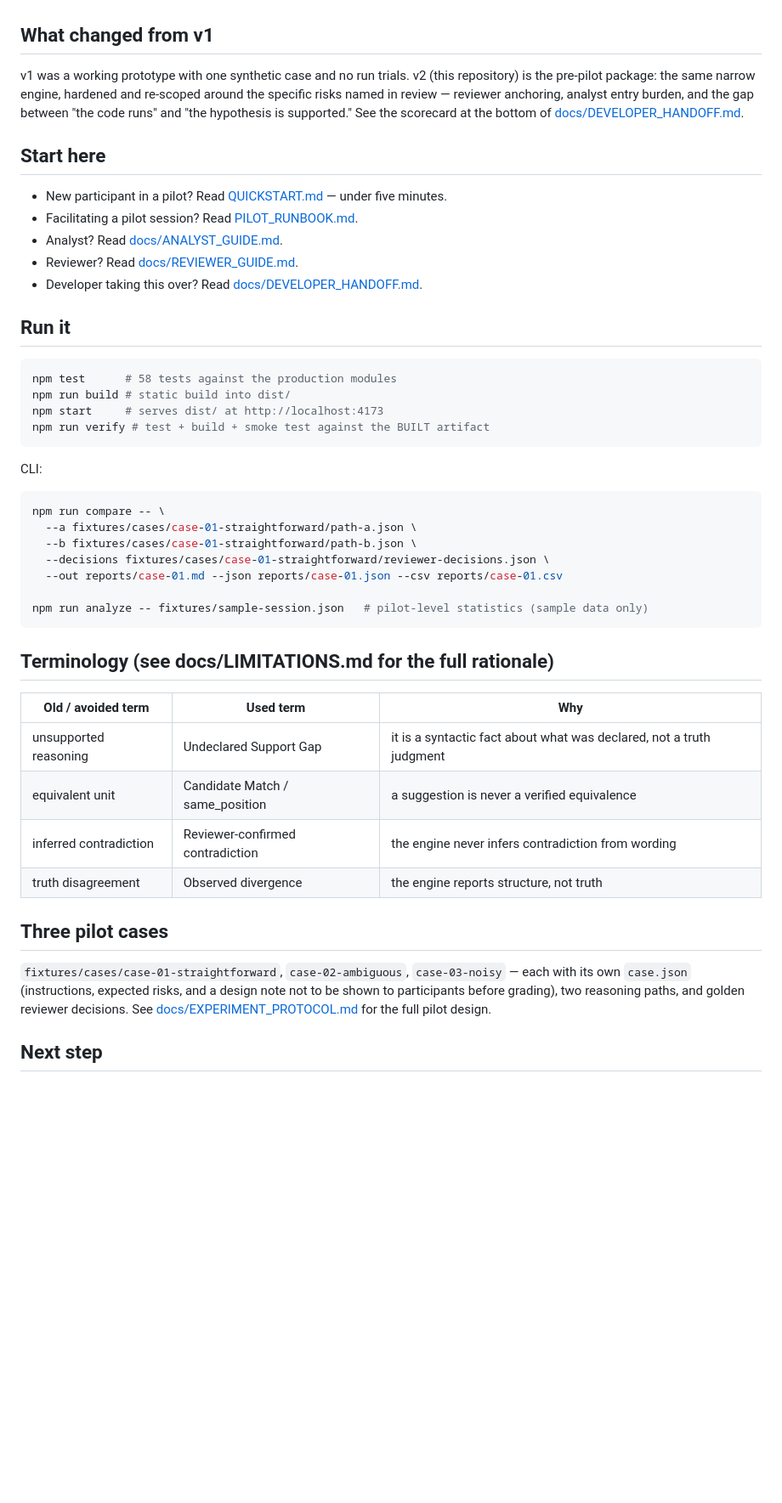
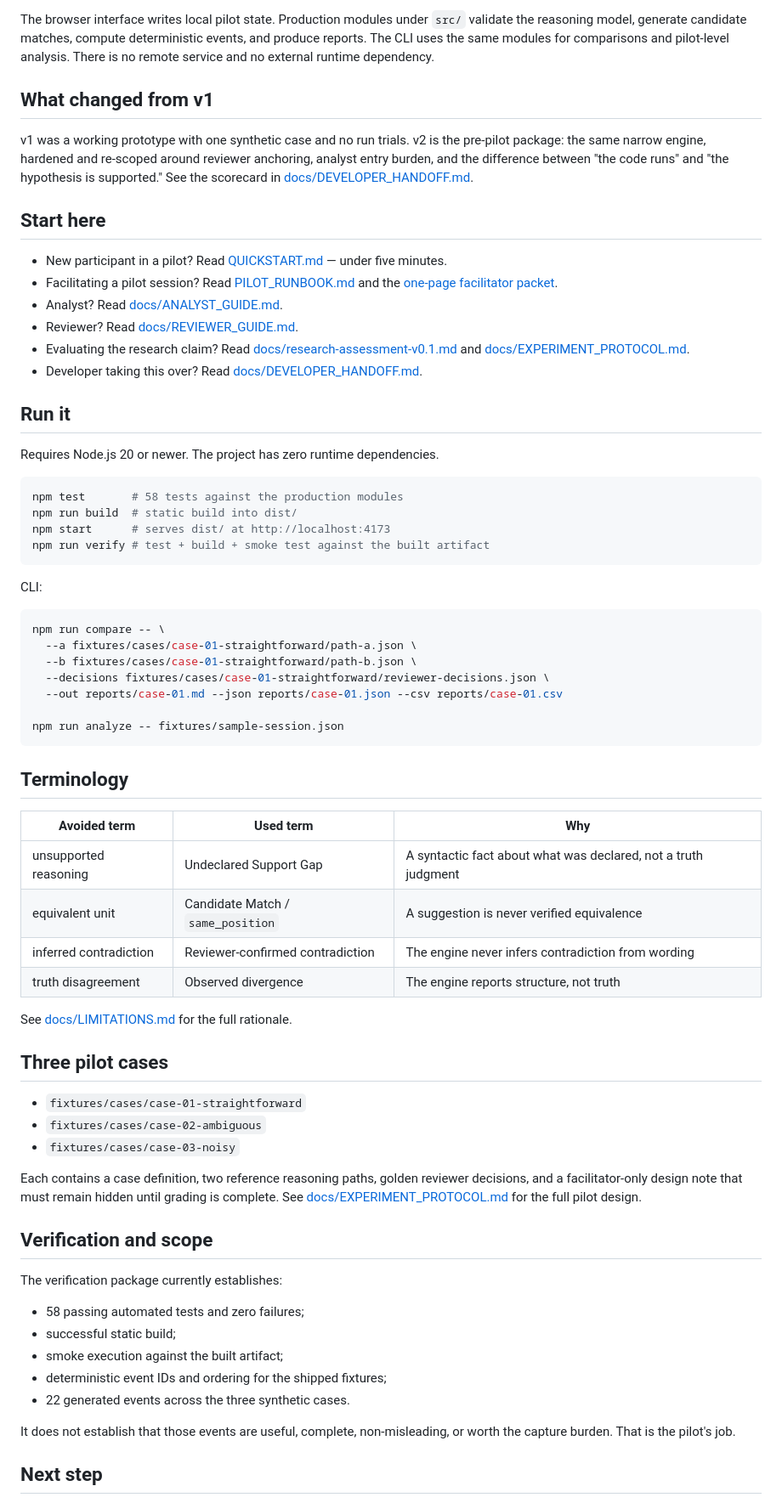
Before and after one commit to GnomeMan4201/reasoning-diff-lab, a Markdown page: README.md, the part around one of its changes. Shown at 85% size. Rendered like a GitHub page; blank space fills up the shorter version.

Commit message:
Expand README with purpose, limits, previews, and architecture

````diff
--- a/README.md
+++ b/README.md
@@ -12,27 +85,36 @@ been checked, and [docs/LIMITATIONS.md](docs/LIMITATIONS.md) for what this tool
+The browser interface writes local pilot state. Production modules under `src/` validate the
+reasoning model, generate candidate matches, compute deterministic events, and produce reports.
+The CLI uses the same modules for comparisons and pilot-level analysis. There is no remote
+service and no external runtime dependency.
 
 ## What changed from v1
 
-v1 was a working prototype with one synthetic case and no run trials. v2 (this repository) is
-the pre-pilot package: the same narrow engine, hardened and re-scoped around the specific
-risks named in review — reviewer anchoring, analyst entry burden, and the gap between "the
-code runs" and "the hypothesis is supported." See the scorecard at the bottom of
-[docs/DEVELOPER_HANDOFF.md](docs/DEVELOPER_HANDOFF.md).
+v1 was a working prototype with one synthetic case and no run trials. v2 is the pre-pilot
+package: the same narrow engine, hardened and re-scoped around reviewer anchoring, analyst entry
+burden, and the difference between "the code runs" and "the hypothesis is supported." See the
+scorecard in [docs/DEVELOPER_HANDOFF.md](docs/DEVELOPER_HANDOFF.md).
 
 ## Start here
 
 - New participant in a pilot? Read [QUICKSTART.md](QUICKSTART.md) — under five minutes.
-- Facilitating a pilot session? Read [PILOT_RUNBOOK.md](PILOT_RUNBOOK.md).
+- Facilitating a pilot session? Read [PILOT_RUNBOOK.md](PILOT_RUNBOOK.md) and the
+  [one-page facilitator packet](docs/FACILITATOR_PACKET.md).
 - Analyst? Read [docs/ANALYST_GUIDE.md](docs/ANALYST_GUIDE.md).
 - Reviewer? Read [docs/REVIEWER_GUIDE.md](docs/REVIEWER_GUIDE.md).
+- Evaluating the research claim? Read
+  [docs/research-assessment-v0.1.md](docs/research-assessment-v0.1.md) and
+  [docs/EXPERIMENT_PROTOCOL.md](docs/EXPERIMENT_PROTOCOL.md).
 - Developer taking this over? Read [docs/DEVELOPER_HANDOFF.md](docs/DEVELOPER_HANDOFF.md).
 
 ## Run it
 
+Requires Node.js 20 or newer. The project has zero runtime dependencies.
+
 ```bash
-npm test      # 58 tests against the production modules
-npm run build # static build into dist/
-npm start     # serves dist/ at http://localhost:4173
-npm run verify # test + build + smoke test against the BUILT artifact
+npm test       # 58 tests against the production modules
+npm run build  # static build into dist/
+npm start      # serves dist/ at http://localhost:4173
+npm run verify # test + build + smoke test against the built artifact
 ```
 
 CLI:
@@ -44,24 +126,42 @@ npm run compare -- \
   --decisions fixtures/cases/case-01-straightforward/reviewer-decisions.json \
   --out reports/case-01.md --json reports/case-01.json --csv reports/case-01.csv
 
-npm run analyze -- fixtures/sample-session.json   # pilot-level statistics (sample data only)
+npm run analyze -- fixtures/sample-session.json
 ```
 
-## Terminology (see docs/LIMITATIONS.md for the full rationale)
+## Terminology
 
-| Old / avoided term | Used term | Why |
+| Avoided term | Used term | Why |
 |---|---|---|
-| unsupported reasoning | Undeclared Support Gap | it is a syntactic fact about what was declared, not a truth judgment |
-| equivalent unit | Candidate Match / same_position | a suggestion is never a verified equivalence |
-| inferred contradiction | Reviewer-confirmed contradiction | the engine never infers contradiction from wording |
-| truth disagreement | Observed divergence | the engine reports structure, not truth |
+| unsupported reasoning | Undeclared Support Gap | A syntactic fact about what was declared, not a truth judgment |
+| equivalent unit | Candidate Match / `same_position` | A suggestion is never verified equivalence |
+| inferred contradiction | Reviewer-confirmed contradiction | The engine never infers contradiction from wording |
+| truth disagreement | Observed divergence | The engine reports structure, not truth |
+
+See [docs/LIMITATIONS.md](docs/LIMITATIONS.md) for the full rationale.
 
 ## Three pilot cases
 
-`fixtures/cases/case-01-straightforward`, `case-02-ambiguous`, `case-03-noisy` — each with its
-own `case.json` (instructions, expected risks, and a design note not to be shown to
-participants before grading), two reasoning paths, and golden reviewer decisions. See
+- `fixtures/cases/case-01-straightforward`
+- `fixtures/cases/case-02-ambiguous`
+- `fixtures/cases/case-03-noisy`
+
+Each contains a case definition, two reference reasoning paths, golden reviewer decisions, and a
+facilitator-only design note that must remain hidden until grading is complete. See
 [docs/EXPERIMENT_PROTOCOL.md](docs/EXPERIMENT_PROTOCOL.md) for the full pilot design.
+
+## Verification and scope
+
+The verification package currently establishes:
+
+- 58 passing automated tests and zero failures;
+- successful static build;
+- smoke execution against the built artifact;
+- deterministic event IDs and ordering for the shipped fixtures;
+- 22 generated events across the three synthetic cases.
+
+It does not establish that those events are useful, complete, non-misleading, or worth the
+capture burden. That is the pilot's job.
 
 ## Next step
 
````
Also changed, not shown: other parts of README.md (+87 -8 lines).
